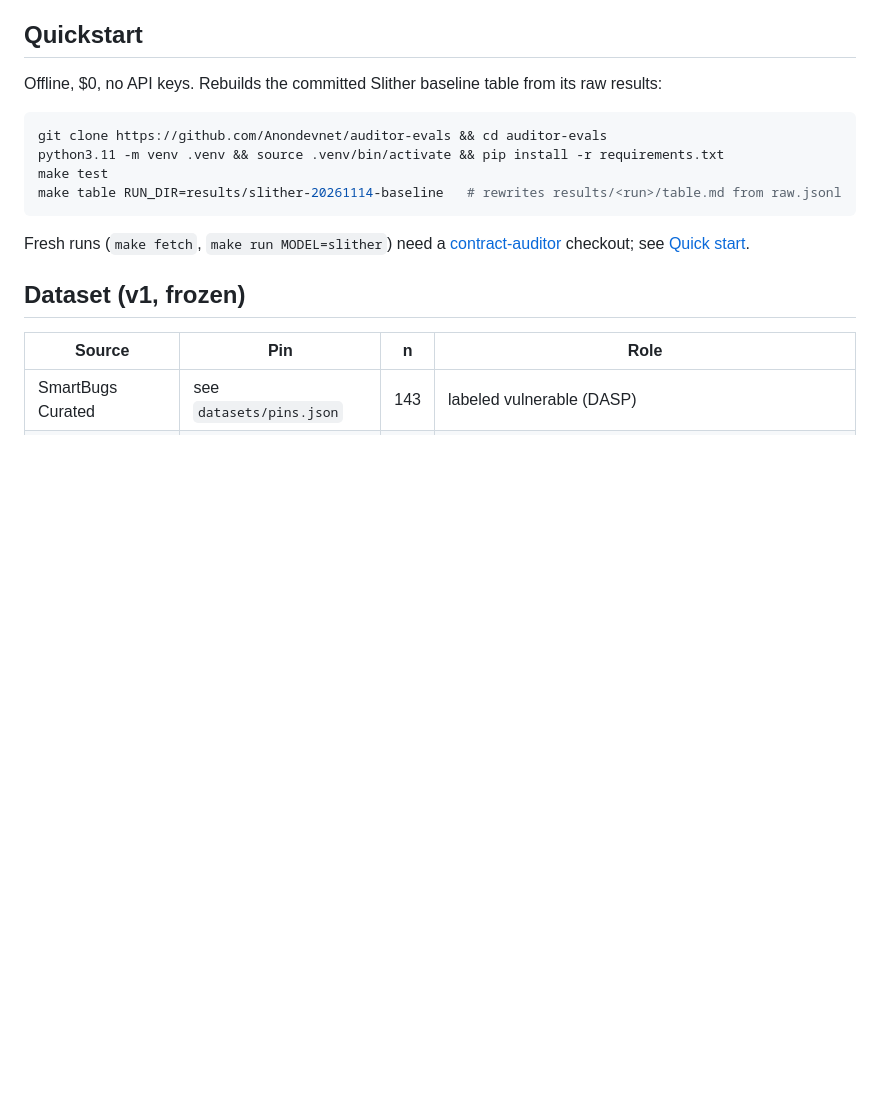
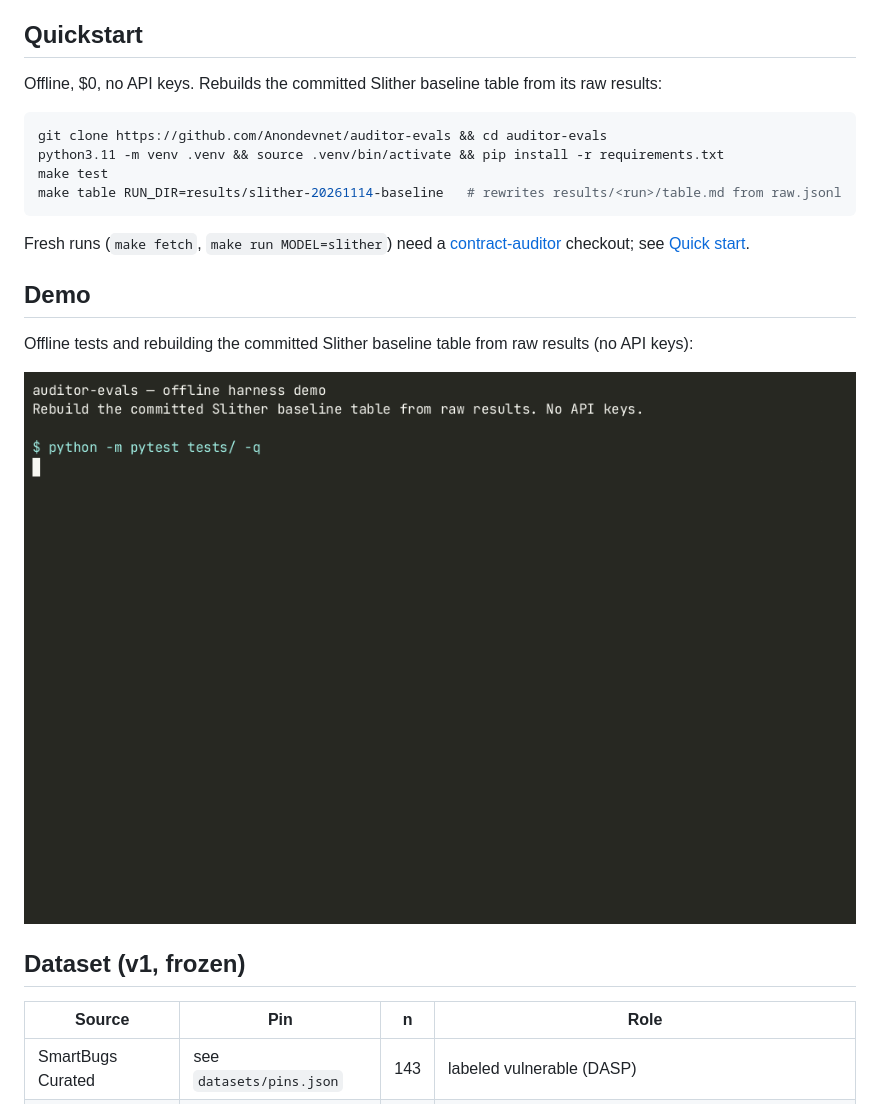
Before and after one commit to Anondevnet/auditor-evals, a Markdown page: README.md, the part around the change. Drawn GitHub-style; pictures changed too: docs/demo.gif (added); blank space fills up the shorter version.

Commit message:
Add a recorded terminal demo GIF to the README
The GIF is a real asciinema recording of offline commands already in
the quickstart, rendered with agg. No output was invented.

````diff
--- a/README.md
+++ b/README.md
@@ -20,6 +20,12 @@ make table RUN_DIR=results/slither-20261114-baseline   # rewrites results/<run>/
 ```
 
 Fresh runs (`make fetch`, `make run MODEL=slither`) need a [contract-auditor](https://github.com/Anondevnet/contract-auditor) checkout; see [Quick start](#quick-start).
+
+## Demo
+
+Offline tests and rebuilding the committed Slither baseline table from raw results (no API keys):
+
+![pytest and the Slither-only baseline table](docs/demo.gif)
 
 ## Dataset (v1, frozen)
 
````
